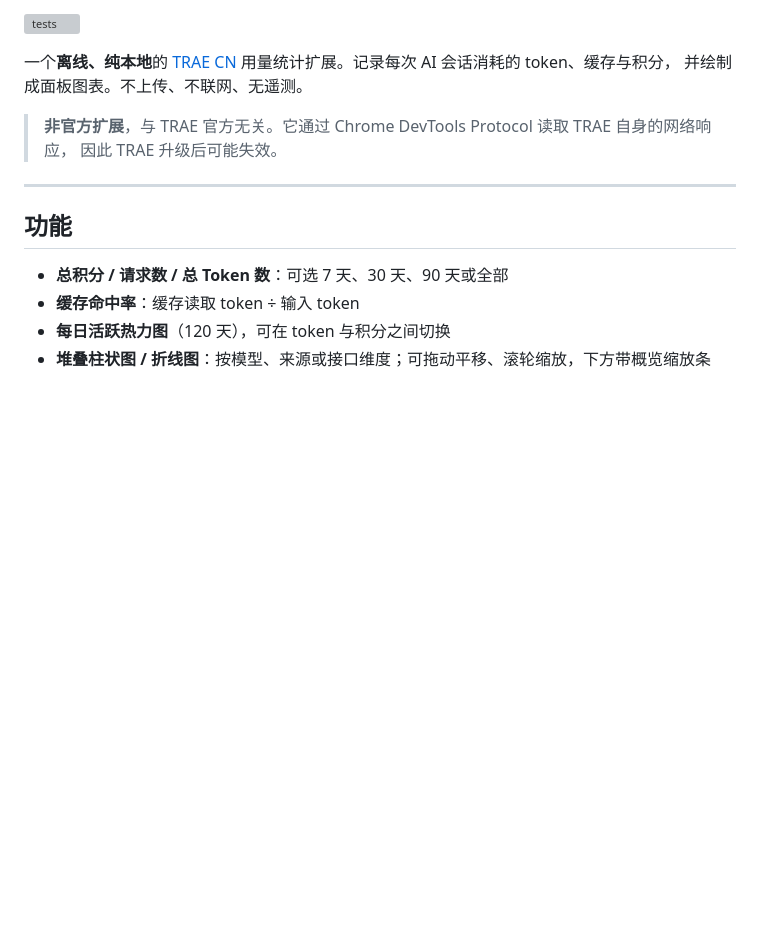
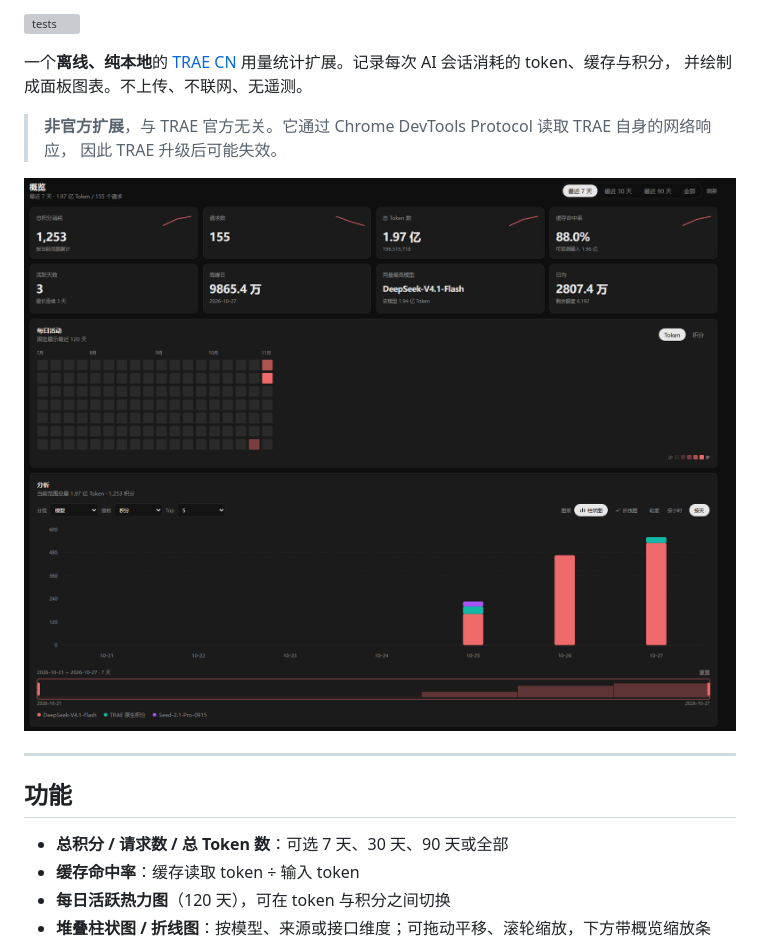
Before and after one commit to Moonaone/trae-usage-chart, a Markdown page: README.zh-CN.md, the part around the change. GitHub-like rendering; pictures changed too: docs/dashboard.png (added); blank space fills up the shorter version; grey boxes are pictures that could not be loaded.

```diff
--- a/README.zh-CN.md
+++ b/README.zh-CN.md
@@ -9,6 +9,8 @@
 
 > **非官方扩展**，与 TRAE 官方无关。它通过 Chrome DevTools Protocol 读取 TRAE 自身的网络响应，
 > 因此 TRAE 升级后可能失效。
+
+![Trae Usage Chart 面板](docs/dashboard.png)
 
 ---
 
```
Also changed, not shown: README.md (+2 -0 lines), 1 other file.
